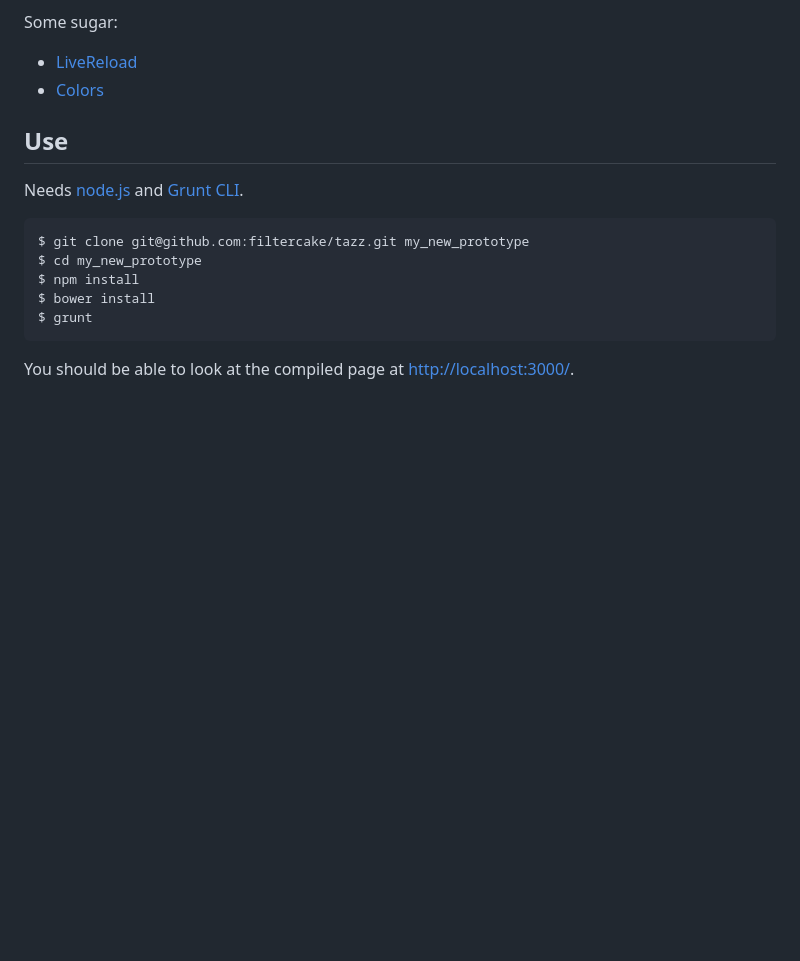
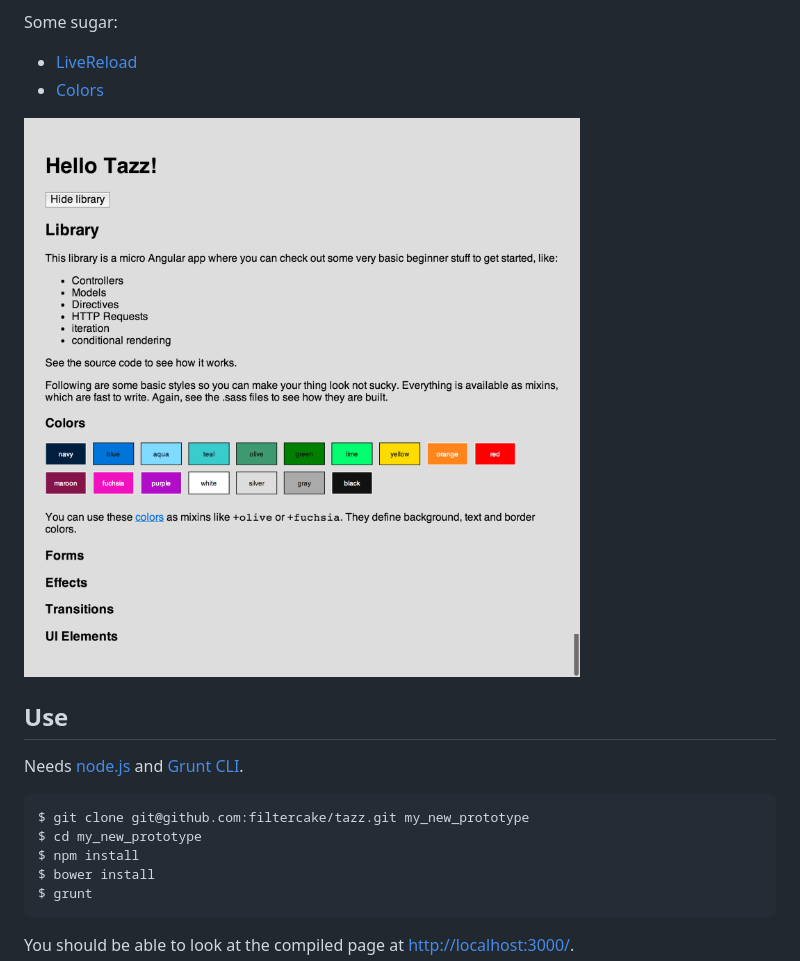
Before and after one commit to afknapping/tazz, a Markdown page: README.md, the part around the change. Rendered like a GitHub page; pictures changed too: res/14-02-06.png (added); blank space fills up the shorter version.

```diff
--- a/README.md
+++ b/README.md
@@ -15,6 +15,8 @@ Start protyping your app instantly with
 Some sugar:
 - [LiveReload](http://livereload.com/)
 - [Colors](http://clrs.cc/)
+
+![](res/14-02-06.png)
 
 ## Use
 
```
Also changed, not shown: 5 other files.
